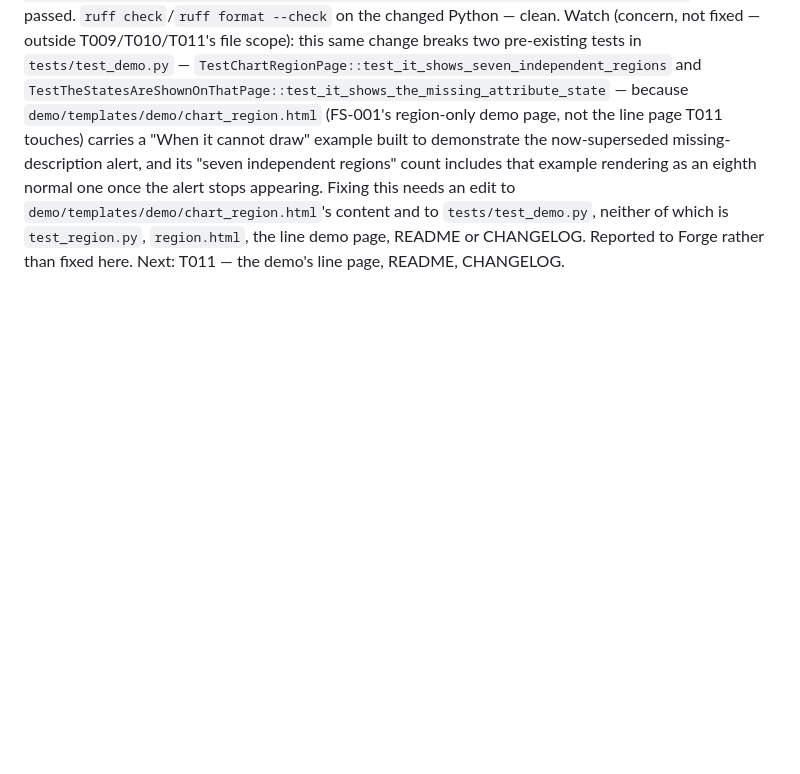
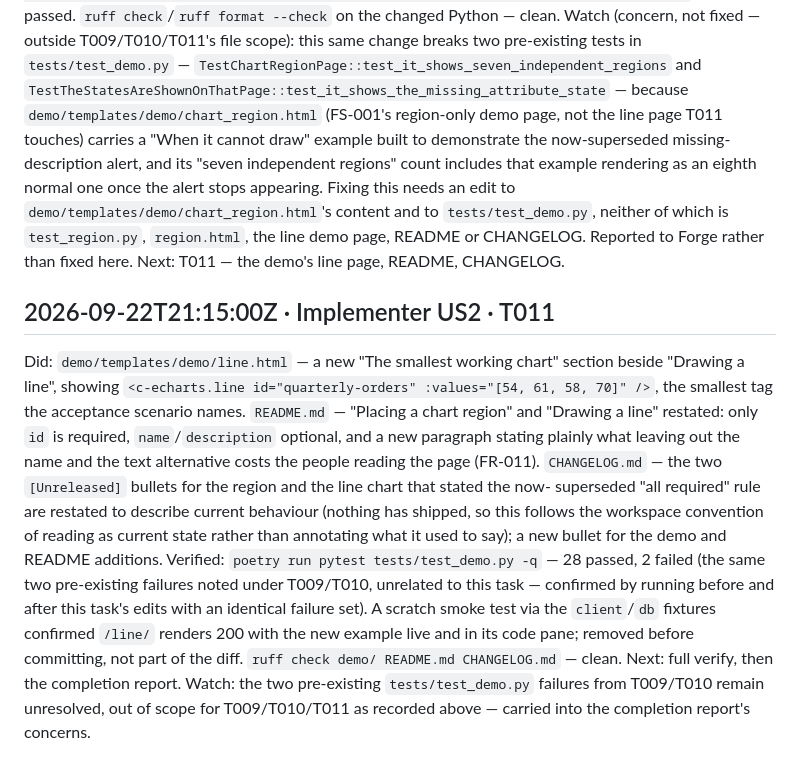
Before and after one commit to django-mvp/django-mvp-charts, a Markdown page: specs/002-line-chart-from-the-template/progress.md, the part around the change. Rendered like a GitHub page; blank space fills up the shorter version.

Commit message:
progress.md: log T011

```diff
--- a/specs/002-line-chart-from-the-template/progress.md
+++ b/specs/002-line-chart-from-the-template/progress.md
@@ -200,3 +200,23 @@ as an eighth normal one once the alert stops appearing. Fixing this needs an edi
 `test_region.py`, `region.html`, the line demo page, README or CHANGELOG. Reported to Forge rather
 than fixed here.
 Next: T011 — the demo's line page, README, CHANGELOG.
+
+## 2026-09-22T21:15:00Z · Implementer US2 · T011
+
+Did: `demo/templates/demo/line.html` — a new "The smallest working chart" section
+beside "Drawing a line", showing `<c-echarts.line id="quarterly-orders" :values="[54, 61, 58, 70]" />`,
+the smallest tag the acceptance scenario names. `README.md` — "Placing a chart region" and "Drawing a
+line" restated: only `id` is required, `name`/`description` optional, and a new paragraph stating
+plainly what leaving out the name and the text alternative costs the people reading the page (FR-011).
+`CHANGELOG.md` — the two `[Unreleased]` bullets for the region and the line chart that stated the now-
+superseded "all required" rule are restated to describe current behaviour (nothing has shipped, so this
+follows the workspace convention of reading as current state rather than annotating what it used to
+say); a new bullet for the demo and README additions.
+Verified: `poetry run pytest tests/test_demo.py -q` — 28 passed, 2 failed (the same two pre-existing
+failures noted under T009/T010, unrelated to this task — confirmed by running before and after this
+task's edits with an identical failure set). A scratch smoke test via the `client`/`db` fixtures
+confirmed `/line/` renders 200 with the new example live and in its code pane; removed before
+committing, not part of the diff. `ruff check demo/ README.md CHANGELOG.md` — clean.
+Next: full verify, then the completion report.
+Watch: the two pre-existing `tests/test_demo.py` failures from T009/T010 remain unresolved, out of
+scope for T009/T010/T011 as recorded above — carried into the completion report's concerns.
```
